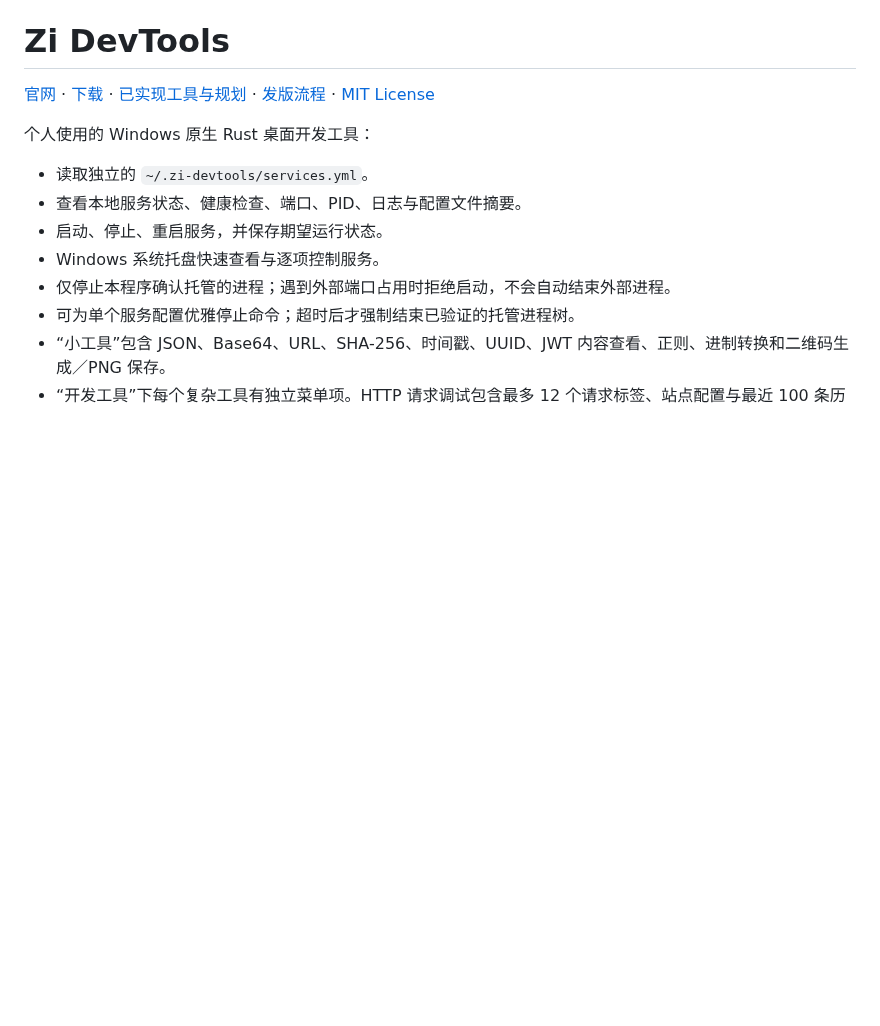
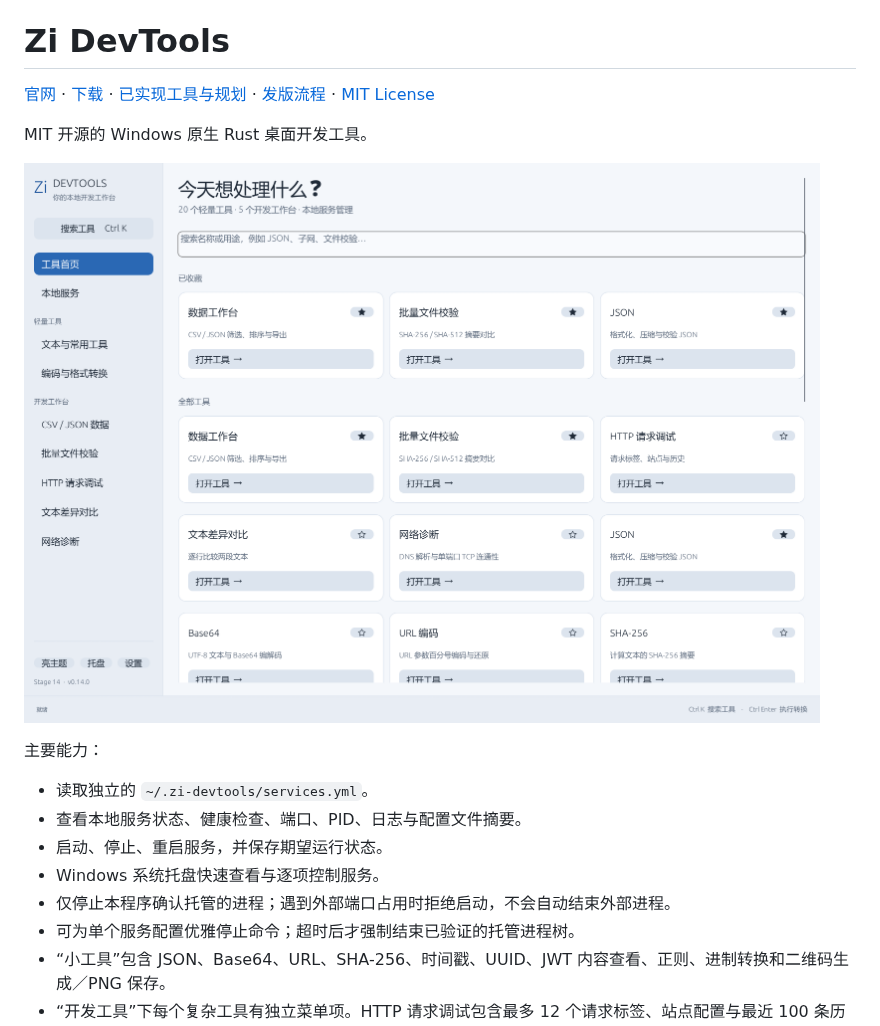
Before and after one commit to ax2/zi-devtools, a Markdown page: README.md, the part around the change. Rendered like a GitHub page; pictures changed too: docs/images/workspace.png (added); blank space fills up the shorter version.

Commit message:
docs: illustrate the public toolbox overview with the real UI

```diff
--- a/README.md
+++ b/README.md
@@ -2,7 +2,11 @@
 
 [官网](https://devtools.zicode.com/) · [下载](https://github.com/ax2/zi-devtools/releases/latest) · [已实现工具与规划](docs/tools.md) · [发版流程](docs/releasing.md) · [MIT License](LICENSE)
 
-个人使用的 Windows 原生 Rust 桌面开发工具：
+MIT 开源的 Windows 原生 Rust 桌面开发工具。
+
+![Zi DevTools 工具首页](docs/images/workspace.png)
+
+主要能力：
 
 - 读取独立的 `~/.zi-devtools/services.yml`。
 - 查看本地服务状态、健康检查、端口、PID、日志与配置文件摘要。
```
